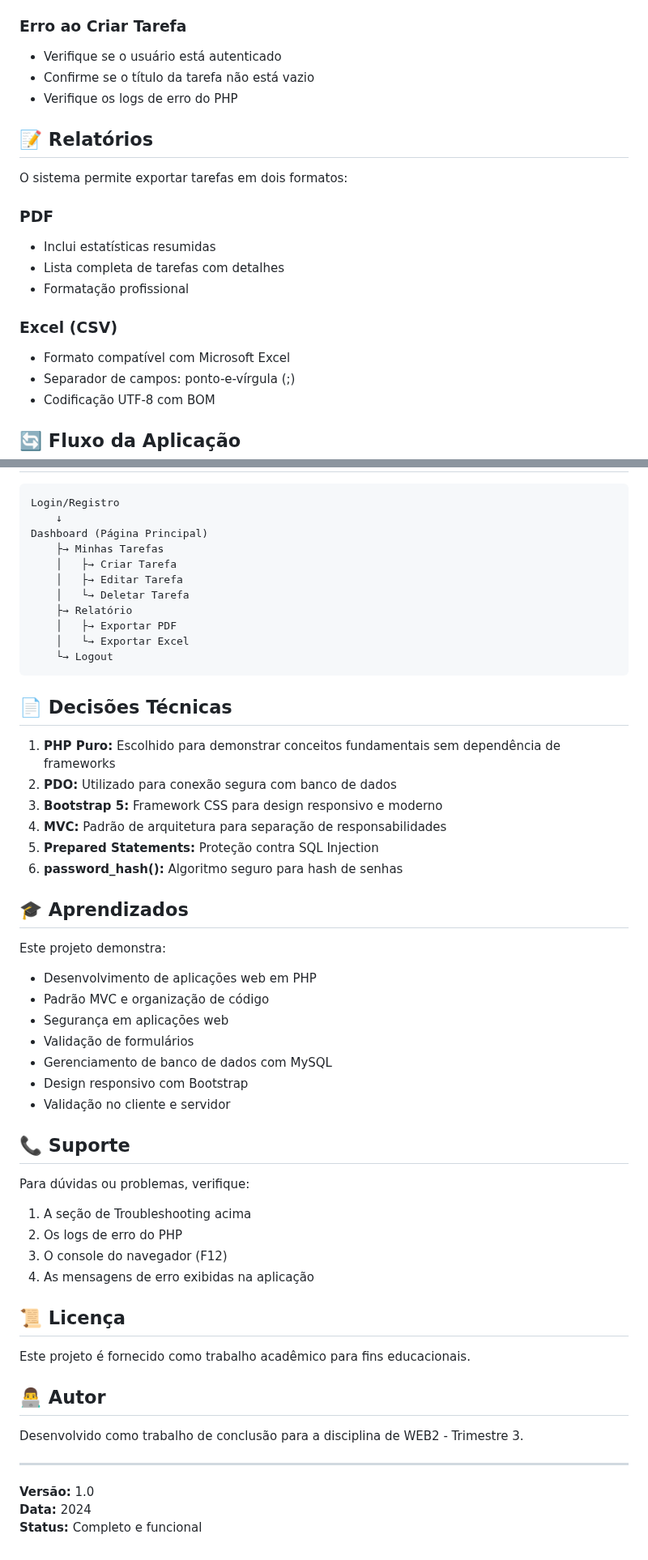
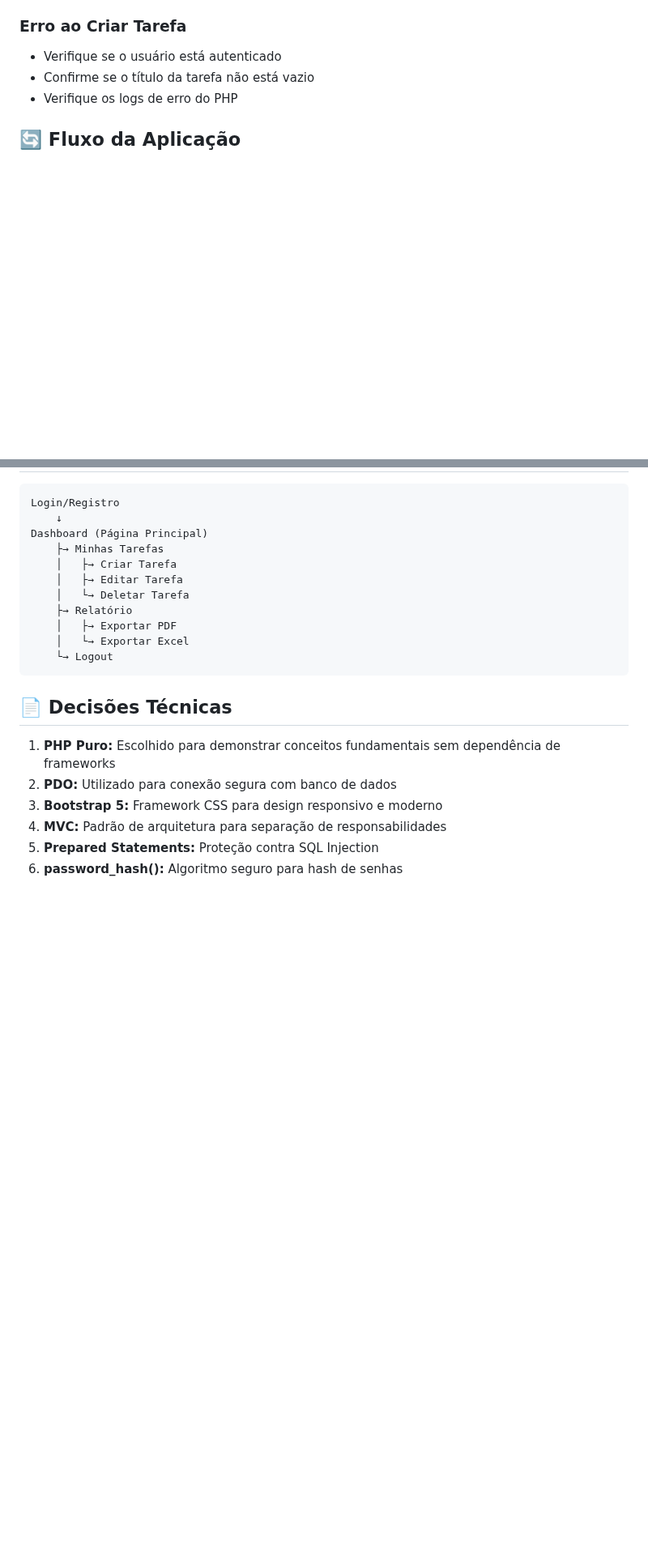
Before and after one commit to Yuri22-by/Gerenciador-de-Tarefas-, a Markdown page: README.md, 2 parts joined by grey strips. Shown at 81% size. Rendered like a GitHub page; blank space fills up the shorter version.

```diff
--- a/README.md
+++ b/README.md
@@ -219,19 +219,6 @@ O sistema implementa as seguintes medidas de segurança:
 - Confirme se o título da tarefa não está vazio
 - Verifique os logs de erro do PHP
 
-## 📝 Relatórios
-
-O sistema permite exportar tarefas em dois formatos:
-
-### PDF
-- Inclui estatísticas resumidas
-- Lista completa de tarefas com detalhes
-- Formatação profissional
-
-### Excel (CSV)
-- Formato compatível com Microsoft Excel
-- Separador de campos: ponto-e-vírgula (;)
-- Codificação UTF-8 com BOM
 
 ## 🔄 Fluxo da Aplicação
 
@@ -257,36 +244,3 @@ Dashboard (Página Principal)
 4. **MVC:** Padrão de arquitetura para separação de responsabilidades
 5. **Prepared Statements:** Proteção contra SQL Injection
 6. **password_hash():** Algoritmo seguro para hash de senhas
-
-## 🎓 Aprendizados
-
-Este projeto demonstra:
-- Desenvolvimento de aplicações web em PHP
-- Padrão MVC e organização de código
-- Segurança em aplicações web
-- Validação de formulários
-- Gerenciamento de banco de dados com MySQL
-- Design responsivo com Bootstrap
-- Validação no cliente e servidor
-
-## 📞 Suporte
-
-Para dúvidas ou problemas, verifique:
-1. A seção de Troubleshooting acima
-2. Os logs de erro do PHP
-3. O console do navegador (F12)
-4. As mensagens de erro exibidas na aplicação
-
-## 📜 Licença
-
-Este projeto é fornecido como trabalho acadêmico para fins educacionais.
-
-## 👨‍💻 Autor
-
-Desenvolvido como trabalho de conclusão para a disciplina de WEB2 - Trimestre 3.
-
----
-
-**Versão:** 1.0
-**Data:** 2024
-**Status:** Completo e funcional
```
